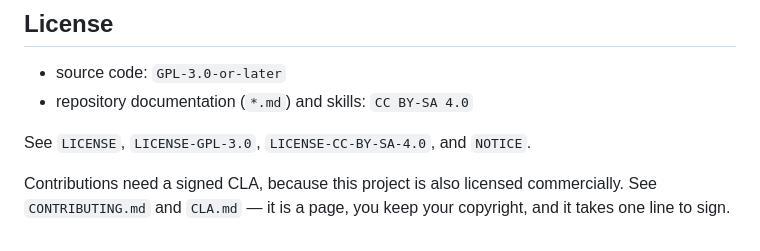
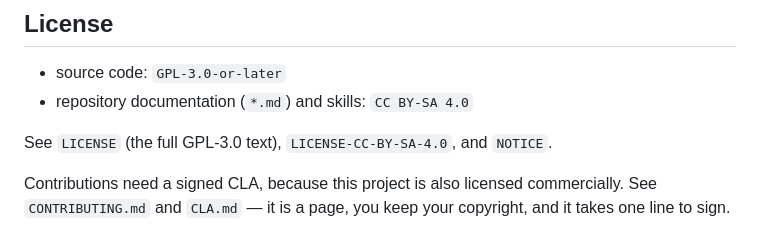
Before and after one commit to yggdrasilhq/yRDP, a Markdown page: README.md, the part around the change. Rendered like a GitHub page.

Commit message:
docs: fix the licence reference left dangling by the LICENSE merge
Folding LICENSE-GPL-3.0 into LICENSE removed the file the README still
pointed at. Caught immediately, but it is the standard cost of deleting a
file that prose refers to by name: the prose has to move in the same
commit, and here it did not.

Co-Authored-By: Claude Fable 5 <noreply@anthropic.com>

```diff
--- a/README.md
+++ b/README.md
@@ -101,7 +101,7 @@ Read `docs/architecture.md` for the design and the reasoning behind each rule.
 - source code: `GPL-3.0-or-later`
 - repository documentation (`*.md`) and skills: `CC BY-SA 4.0`
 
-See `LICENSE`, `LICENSE-GPL-3.0`, `LICENSE-CC-BY-SA-4.0`, and `NOTICE`.
+See `LICENSE` (the full GPL-3.0 text), `LICENSE-CC-BY-SA-4.0`, and `NOTICE`.
 
 Contributions need a signed CLA, because this project is also licensed
 commercially. See `CONTRIBUTING.md` and `CLA.md` — it is a page, you keep your
```
